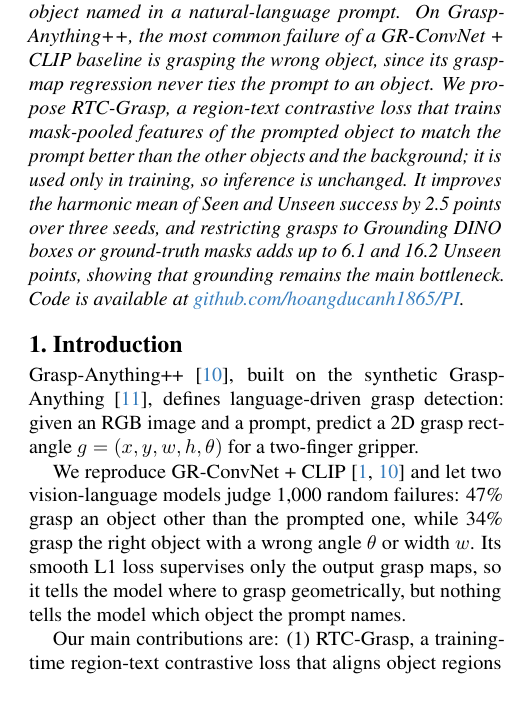
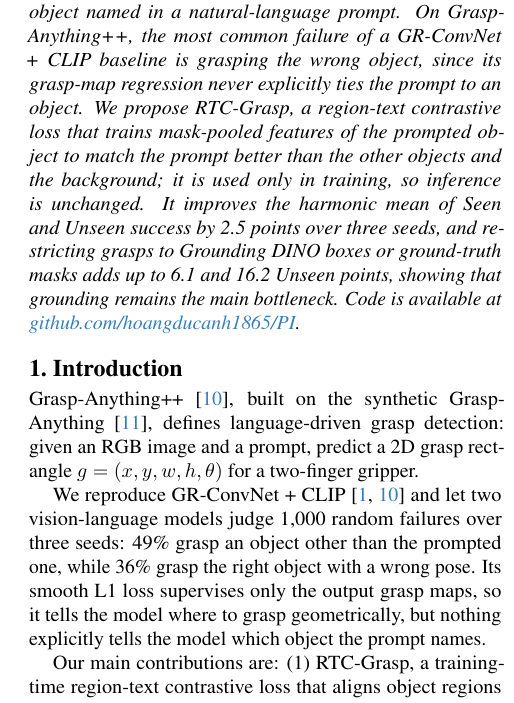
Before and after one commit to hoangducanh1865/PI, a LaTeX paper (lang_grasp/paper/main.tex, which reads lang_grasp/paper/sec/0_abstract.tex, lang_grasp/paper/sec/1_intro.tex): part of one column of page 1 of 2, cut so that both start at the same text. Compiled offline with pdfLaTeX.

Commit message:
docs(lang_grasp): failure shares of the final models, softer claim
The 47% and 34% came from an earlier split. Judging 1,000 failures of the three final runs on the official split gives 49% and 36%. The prompt is never tied explicitly, but the baseline does steer weakly on Seen, so 'never ties' was too strong.

```diff
--- a/lang_grasp/paper/sec/0_abstract.tex
+++ b/lang_grasp/paper/sec/0_abstract.tex
@@ -1,6 +1,6 @@
 \begin{abstract}
 Language-driven grasp detection predicts a grasp for the object named in a natural-language prompt.
-On Grasp-Anything++, the most common failure of a GR-ConvNet + CLIP baseline is grasping the wrong object, since its grasp-map regression never ties the prompt to an object.
+On Grasp-Anything++, the most common failure of a GR-ConvNet + CLIP baseline is grasping the wrong object, since its grasp-map regression never explicitly ties the prompt to an object.
 We propose RTC-Grasp, a region-text contrastive loss that trains mask-pooled features of the prompted object to match the prompt better than the other objects and the background; it is used only in training, so inference is unchanged.
 It improves the harmonic mean of Seen and Unseen success by 2.5 points over three seeds, and restricting grasps to Grounding DINO boxes or ground-truth masks adds up to 6.1 and 16.2 Unseen points, showing that grounding remains the main bottleneck.
 Code is available at \href{https://github.com/hoangducanh1865/PI}{github.com/hoangducanh1865/PI}.
--- a/lang_grasp/paper/sec/1_intro.tex
+++ b/lang_grasp/paper/sec/1_intro.tex
@@ -4,8 +4,8 @@
 Grasp-Anything++~\cite{vuong2024language}, built on the synthetic Grasp-Anything~\cite{vuong2023grasp}, defines language-driven grasp detection: given an RGB image and a prompt, predict a 2D grasp rectangle $g = (x, y, w, h, \theta)$ for a two-finger gripper.
 % "such as ``pick up the pear by its stem''": Remove this
 
-We reproduce GR-ConvNet + CLIP~\cite{kumra2020antipodal,vuong2024language} and let two vision-language models judge 1,000 random failures: 47\% grasp an object other than the prompted one, while 34\% grasp the right object with a wrong angle $\theta$ or width $w$.
-Its smooth L1 loss supervises only the output grasp maps, so it tells the model where to grasp geometrically, but nothing tells the model which object the prompt names.
+We reproduce GR-ConvNet + CLIP~\cite{kumra2020antipodal,vuong2024language} and let two vision-language models judge 1,000 random failures over three seeds: 49\% grasp an object other than the prompted one, while 36\% grasp the right object with a wrong pose.
+Its smooth L1 loss supervises only the output grasp maps, so it tells the model where to grasp geometrically, but nothing explicitly tells the model which object the prompt names.
 % "Two vision-language models judged 1,000 failures of a reproduced GR-ConvNet + CLIP [1, 9] on an earlier split:" -> "As we reproduce GR-ConvNet + CLIP [1, 9] results, we then use two VLM models to judge its random 1000 failures, we found that"
 % "a wrong grasp on the right object": How is wrong grasp? Give me an example
 % "Its loss says where to grasp": Add evidence for this claim, also "says" -> "tells the model"
```
Also changed, not shown: 1 other file.
